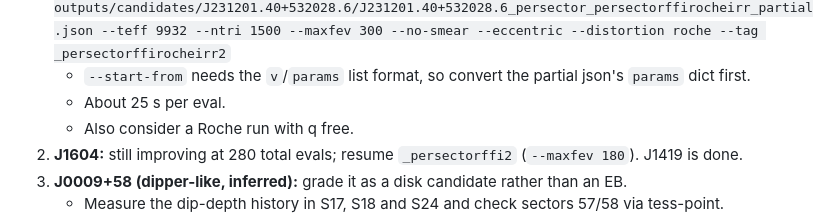
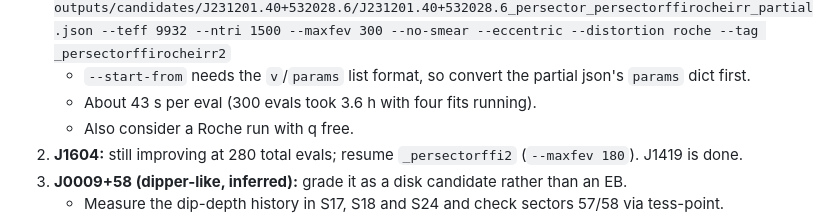
Before and after one commit to kylechen839-max/tic-106588577-phoebe, a Markdown page: docs/PROJECT_CONTEXT.md, the part around the change. GitHub-like rendering.

Commit message:
Fix Roche eval time in next steps
Co-Authored-By: Claude Opus 5.5 <noreply@anthropic.com>
Claude-Session: https://claude.ai/code/session_01Cmkate8GQQC1zZ9rTMPdve

```diff
--- a/docs/PROJECT_CONTEXT.md
+++ b/docs/PROJECT_CONTEXT.md
@@ -118,7 +118,7 @@ Per-sector FFI fits, white-noise χ²_red:
 1. **J2312 with Roche stars.** The 10-28 out-of-eclipse check showed J2312's continuum curvature is ellipsoidal variation (a₂ ≈ −4.3 ppt; Roche + reflection predicts −4.2). Continue the Roche + reflection per-sector fit from its partial optimum (third start), then rerun the SED check and the radii with it:
    `.venv-phoebe/bin/python src/pipeline/fit_per_sector_dilution.py --designation J231201.40+532028.6 --raw outputs/candidates/J231201.40+532028.6/ffi/J231201.40+532028.6_raw.txt --start-from outputs/candidates/J231201.40+532028.6/J231201.40+532028.6_persector_persectorffirocheirr_partial.json --teff 9932 --ntri 1500 --maxfev 300 --no-smear --eccentric --distortion roche --tag _persectorffirocheirr2`
    - `--start-from` needs the `v`/`params` list format, so convert the partial json's `params` dict first.
-   - About 25 s per eval.
+   - About 43 s per eval (300 evals took 3.6 h with four fits running).
    - Also consider a Roche run with q free.
 2. **J1604:** still improving at 280 total evals; resume `_persectorffi2` (`--maxfev 180`). J1419 is done.
 3. **J0009+58 (dipper-like, inferred):** grade it as a disk candidate rather than an EB.
```
